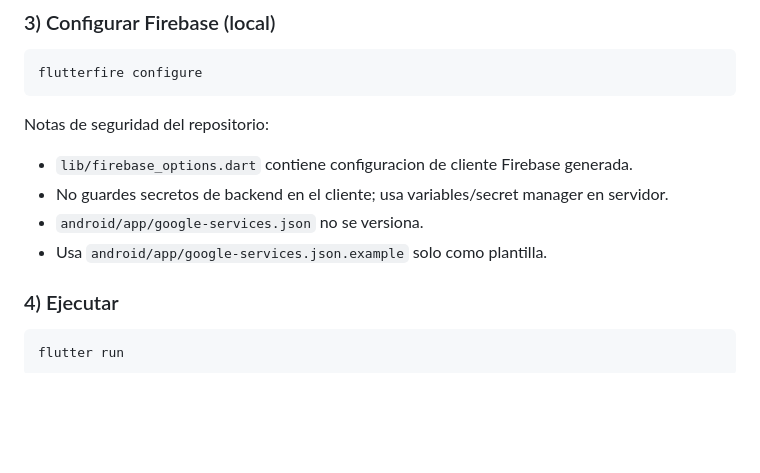
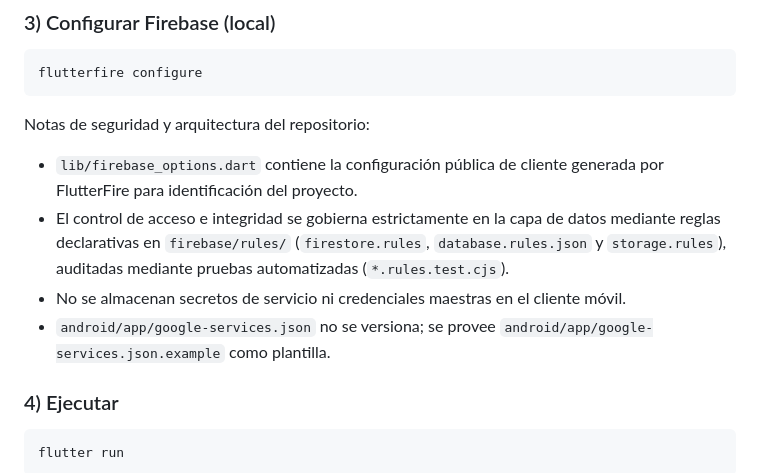
Before and after one commit to JheissonLoor/aethera, a Markdown page: README.md, the part around the change. GitHub-like rendering; blank space fills up the shorter version.

Commit message:
docs: document data-layer security rules and client configuration in README

````diff
--- a/README.md
+++ b/README.md
@@ -109,12 +109,12 @@ flutter pub get
 flutterfire configure
 ```
 
-Notas de seguridad del repositorio:
+Notas de seguridad y arquitectura del repositorio:
 
-- `lib/firebase_options.dart` contiene configuracion de cliente Firebase generada.
-- No guardes secretos de backend en el cliente; usa variables/secret manager en servidor.
-- `android/app/google-services.json` no se versiona.
-- Usa `android/app/google-services.json.example` solo como plantilla.
+- `lib/firebase_options.dart` contiene la configuración pública de cliente generada por FlutterFire para identificación del proyecto.
+- El control de acceso e integridad se gobierna estrictamente en la capa de datos mediante reglas declarativas en `firebase/rules/` (`firestore.rules`, `database.rules.json` y `storage.rules`), auditadas mediante pruebas automatizadas (`*.rules.test.cjs`).
+- No se almacenan secretos de servicio ni credenciales maestras en el cliente móvil.
+- `android/app/google-services.json` no se versiona; se provee `android/app/google-services.json.example` como plantilla.
 
 ### 4) Ejecutar
 
````
